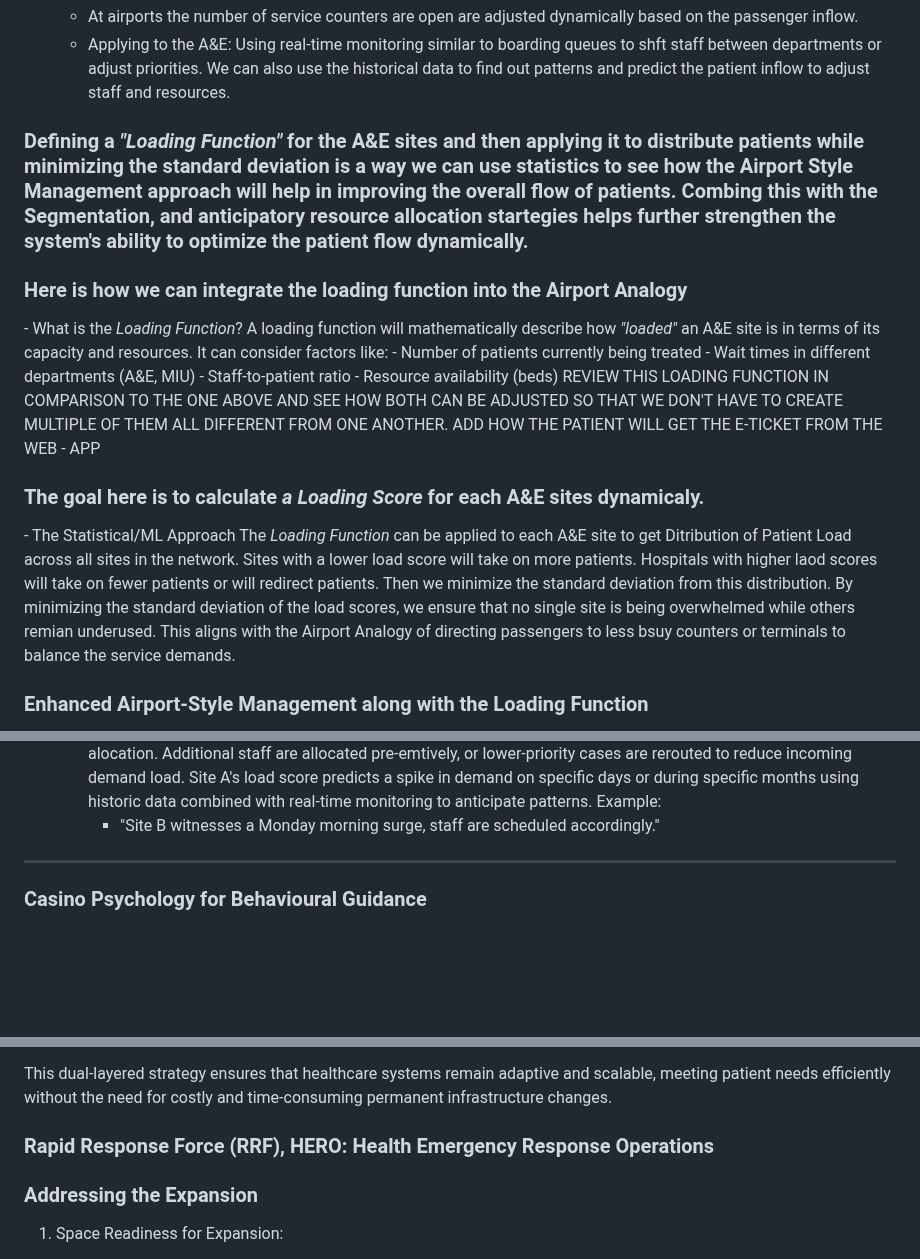
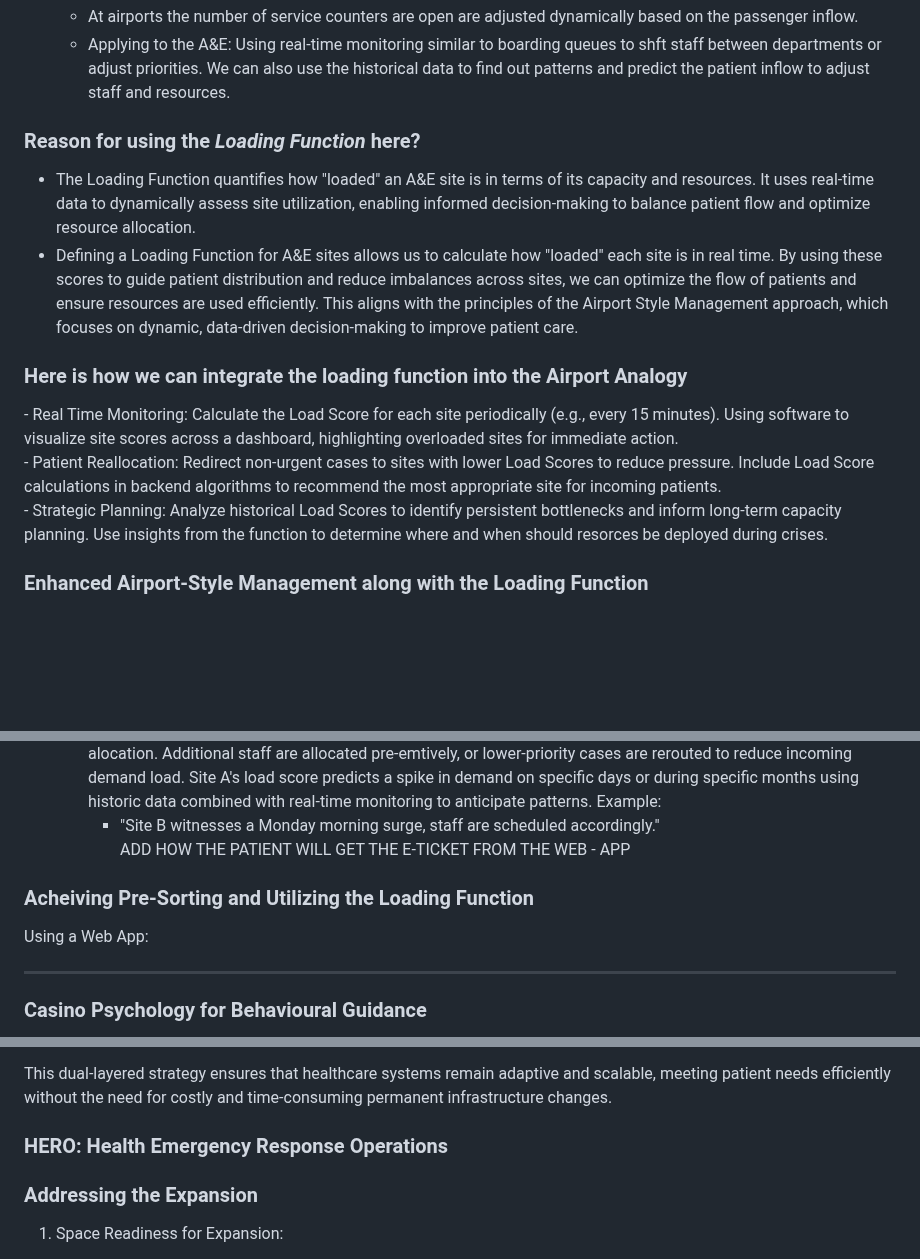
Before and after one commit to SlaviXG/Operations_Research_PHS_Challenge, a Markdown page: REPORT.md, 3 parts joined by grey strips. Rendered like a GitHub page; blank space fills up the shorter version.

```diff
--- a/REPORT.md
+++ b/REPORT.md
@@ -90,19 +91,14 @@ To simplify the complexity of patient management, categories are grouped and mod
     - At airports the number of service counters are open are adjusted dynamically based on the passenger inflow.
     - Applying to the A&E: Using real-time monitoring similar to boarding queues to shft staff between departments or adjust priorities. We can also use the historical data to find out patterns and predict the patient inflow to adjust staff and resources.
 
-### Defining a <i>"Loading Function"</i> for the A&E sites and then applying it to distribute patients while minimizing the standard deviation is a way we can use statistics to see how the Airport Style Management approach will help in improving the overall flow of patients. Combing this with the Segmentation, and anticipatory resource allocation startegies helps further strengthen the system's ability to optimize the patient flow dynamically.
+### Reason for using the <i>Loading Function</i> here?
+ - The Loading Function quantifies how "loaded" an A&E site is in terms of its capacity and resources. It uses real-time data to dynamically assess site utilization, enabling informed decision-making to balance patient flow and optimize resource allocation.
+ - Defining a Loading Function for A&E sites allows us to calculate how "loaded" each site is in real time. By using these scores to guide patient distribution and reduce imbalances across sites, we can optimize the flow of patients and ensure resources are used efficiently. This aligns with the principles of the Airport Style Management approach, which focuses on dynamic, data-driven decision-making to improve patient care.
+
 <h3>Here is how we can integrate the loading function into the Airport Analogy</h3>
- - What is the <i>Loading Function</i>?
-   A loading function will mathematically describe how <i>"loaded"</i> an A&E site is in terms of its capacity and resources. It can consider factors like:
-     - Number of patients currently being treated
-     - Wait times in different departments (A&E, MIU)
-     - Staff-to-patient ratio
-     - Resource availability (beds)
-     REVIEW THIS LOADING FUNCTION IN COMPARISON TO THE ONE ABOVE AND SEE HOW BOTH CAN BE ADJUSTED SO THAT WE DON'T HAVE TO CREATE MULTIPLE OF THEM ALL DIFFERENT FROM ONE ANOTHER.
-     ADD HOW THE PATIENT WILL GET THE E-TICKET FROM THE WEB - APP
-<h3>The goal here is to calculate <i>a Loading Score</i> for each A&E sites dynamicaly.</h3>
- - The Statistical/ML Approach
-   The <i>Loading Function</i> can be applied to each A&E site to get Ditribution of Patient Load across all sites in the network. Sites with a lower load score will take on more patients. Hospitals with higher laod scores will take on fewer patients or will redirect patients. Then we minimize the standard deviation from this distribution. By minimizing the standard deviation of the load scores, we ensure that no single site is being overwhelmed while others remian underused. This aligns with the Airport Analogy of directing passengers to less bsuy counters or terminals to balance the service demands.
+ - Real Time Monitoring: Calculate the Load Score for each site periodically (e.g., every 15 minutes). Using software to visualize site scores across a dashboard, highlighting overloaded sites for immediate action.<br>
+ - Patient Reallocation: Redirect non-urgent cases to sites with lower Load Scores to reduce pressure. Include Load Score calculations in backend algorithms to recommend the most appropriate site for incoming patients.<br>
+ - Strategic Planning: Analyze historical Load Scores to identify persistent bottlenecks and inform long-term capacity planning. Use insights from the function to determine where and when should resorces be deployed during crises.<br>
 
 ### Enhanced Airport-Style Management along with the Loading Function
   - Segementation and Pre-Sorting
@@ -120,6 +116,9 @@ To simplify the complexity of patient management, categories are grouped and mod
  - Anticipatory Resource Allocation
      - Improvement with the loading function: The loading function can also predict resource needs and aid in staff alocation. Additional staff are allocated pre-emtively, or lower-priority cases are rerouted to reduce incoming demand load. Site A's load score predicts a spike in demand on specific days or during specific months using historic data combined with real-time monitoring to anticipate patterns. Example:
         - "Site B witnesses a Monday morning surge, staff are scheduled accordingly."
+ ADD HOW THE PATIENT WILL GET THE E-TICKET FROM THE WEB - APP
+### Acheiving Pre-Sorting and Utilizing the Loading Function
+Using a Web App:
 
 <hr>
 
@@ -318,7 +317,7 @@ If expansion is viable, direct focus on increasing staffing levels and patient b
 
 This dual-layered strategy ensures that healthcare systems remain adaptive and scalable, meeting patient needs efficiently without the need for costly and time-consuming permanent infrastructure changes.
 
-### Rapid Response Force (RRF), HERO: Health Emergency Response Operations
+### HERO: Health Emergency Response Operations
 
 ### Addressing the Expansion
 
```
Also changed, not shown: other parts of REPORT.md (+1 -0 lines).
